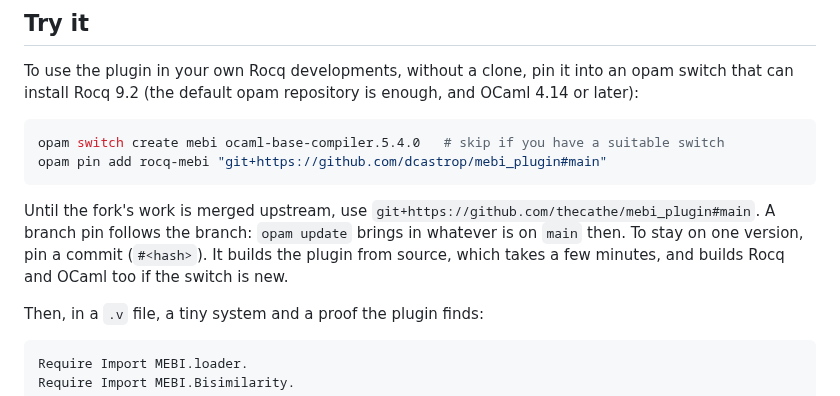
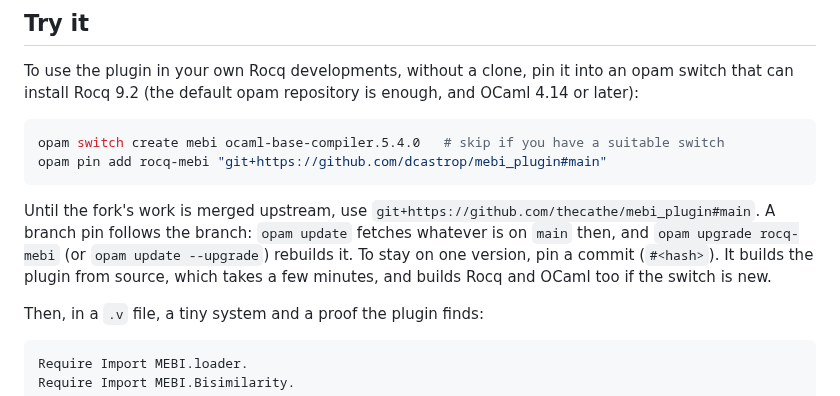
Before and after one commit to dcastrop/mebi_plugin, a Markdown page: README.md, the part around the change. GitHub-like rendering.

Commit message:
docs(readme): "Try it": opam update fetches a pinned branch, opam upgrade rebuilds it
The section said opam update brings in what is on main. It fetches the pinned
source (opam update --help: "the sources of ... packages pinned in the current
switch"); rebuilding it is opam upgrade, or opam update --upgrade.

Co-Authored-By: Claude Sonnet 5.5 <noreply@anthropic.com>

```diff
--- a/README.md
+++ b/README.md
@@ -55,9 +55,10 @@ opam pin add rocq-mebi "git+https://github.com/dcastrop/mebi_plugin#main"
 
 Until the fork's work is merged upstream, use
 `git+https://github.com/thecathe/mebi_plugin#main`. A branch pin follows the
-branch: `opam update` brings in whatever is on `main` then. To stay on one
-version, pin a commit (`#<hash>`). It builds the plugin from source, which
-takes a few minutes, and builds Rocq and OCaml too if the switch is new.
+branch: `opam update` fetches whatever is on `main` then, and `opam upgrade
+rocq-mebi` (or `opam update --upgrade`) rebuilds it. To stay on one version,
+pin a commit (`#<hash>`). It builds the plugin from source, which takes a few
+minutes, and builds Rocq and OCaml too if the switch is new.
 
 Then, in a `.v` file, a tiny system and a proof the plugin finds:
 
```
